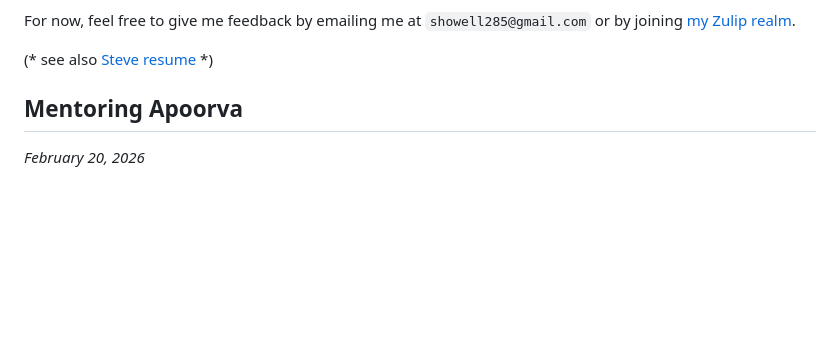
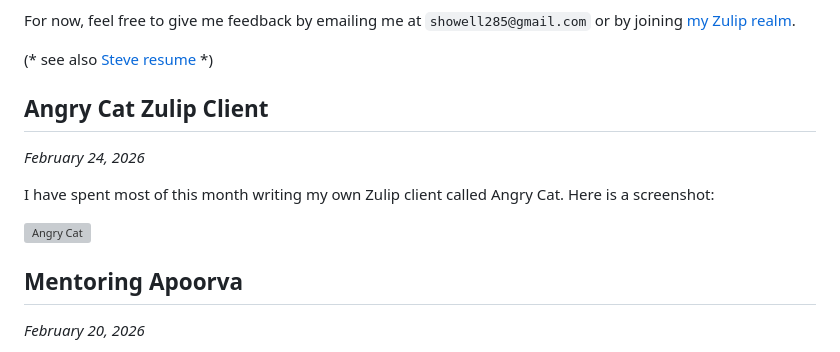
Before and after one commit to showell/showell.github.io, a Markdown page: blog.md, the part around the change. Drawn GitHub-style; blank space fills up the shorter version; grey boxes are pictures that could not be loaded.

Commit message:
Begin Angry Cat blog.

```diff
--- a/blog.md
+++ b/blog.md
@@ -8,6 +8,15 @@ emailing me at `showell285@gmail.com` or by
 joining [my Zulip realm](https://macandcheese.zulipchat.com/register).
 
 (* see also [Steve resume](steve.html) *)
+
+## Angry Cat Zulip Client
+
+*February 24, 2026*
+
+I have spent most of this month writing my own Zulip
+client called Angry Cat.  Here is a screenshot:
+
+![Angry Cat](angry_cat.png)
 
 ## Mentoring Apoorva
 
```
